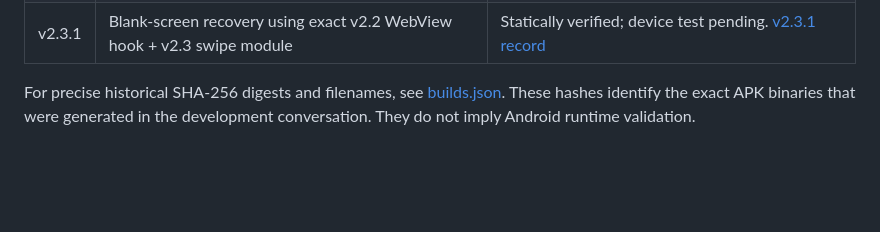
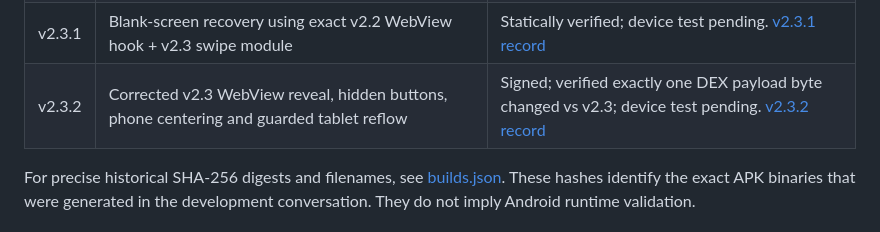
Before and after one commit to jonathanjoelneptune/PocketDJ, a Markdown page: android-apk-archive/README.md, the part around the change. GitHub-like rendering; blank space fills up the shorter version.

Commit message:
archive: index v2.3.2 display recovery candidate

```diff
--- a/android-apk-archive/README.md
+++ b/android-apk-archive/README.md
@@ -23,6 +23,7 @@ The installable APKs are **not committed** to the public PocketDJ repository: ea
 | v2.2 | Render-before-poll startup, decoded asset warmup, portrait clearance and proportion-safe foldable room | Signed/static verified; Android device tests pending. [v2.2 record](./v2.2/README.md) |
 | v2.3 | Hidden 650ms long-press developer mode, phone-centered artwork scene and guarded native tablet reflow | Signed and statically validated; device tests pending. [v2.3 record](./v2.3/README.md) |
 | v2.3.1 | Blank-screen recovery using exact v2.2 WebView hook + v2.3 swipe module | Statically verified; device test pending. [v2.3.1 record](./v2.3.1/README.md) |
+| v2.3.2 | Corrected v2.3 WebView reveal, hidden buttons, phone centering and guarded tablet reflow | Signed; verified exactly one DEX payload byte changed vs v2.3; device test pending. [v2.3.2 record](./v2.3.2/README.md) |
 
 For precise historical SHA-256 digests and filenames, see [builds.json](./builds.json). These hashes identify the exact APK binaries that were generated in the development conversation. They do not imply Android runtime validation.
 
```
